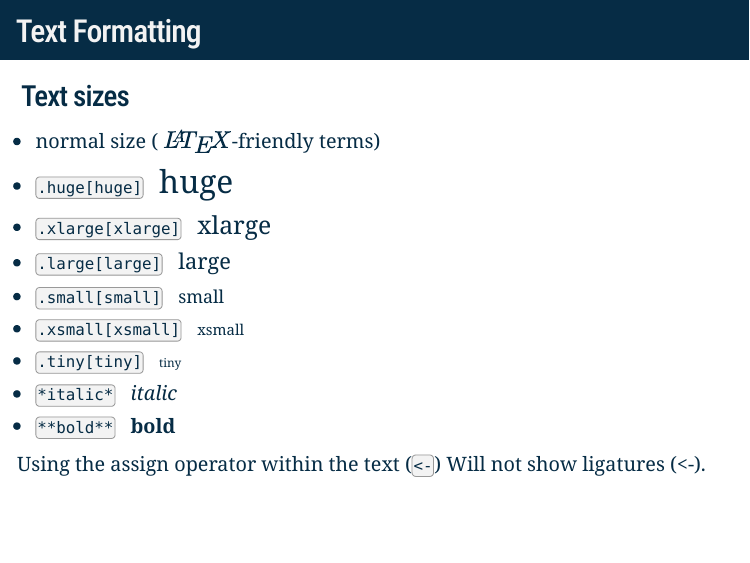
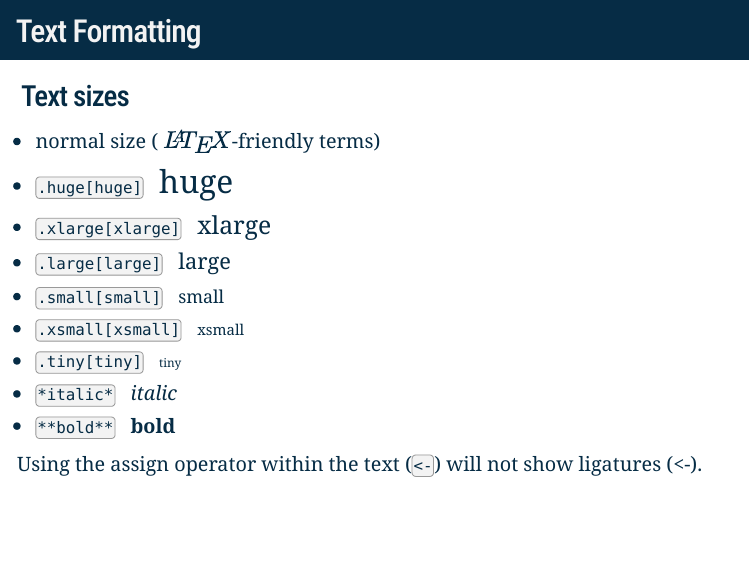
Before and after one commit to QCBSRworkshops/templateWorkshops, an R Markdown document (index.Rmd): page 7 of 33. Rendered offline with R 4.5, knitr and Pandoc, with nearby package versions; the slides are laid out offline by our stand-in for remark.js, each with all of its steps uncovered, in fonts that may differ from those the slides ask for, and without slide numbers, shadows or browser add-ons; a font, style sheet, LaTeX package, included part or bibliography that could not be used is replaced or left out.

Commit message:
tiny changes

```diff
--- a/index.Rmd
+++ b/index.Rmd
@@ -98,7 +98,7 @@ Change slide using 3 dashes `---` (no space after the dashes)
 - `*italic*` &nbsp; *italic*
 - `**bold**` &nbsp; **bold**
 
-Using the assign operator within the text (`<-`) Will not show ligatures (<-).
+Using the assign operator within the text (`<-`) will not show ligatures (<-).
 
 ---
 # Text Formatting
```
Also changed, not shown: index.html, index.Rmd (2 more changed lines).
